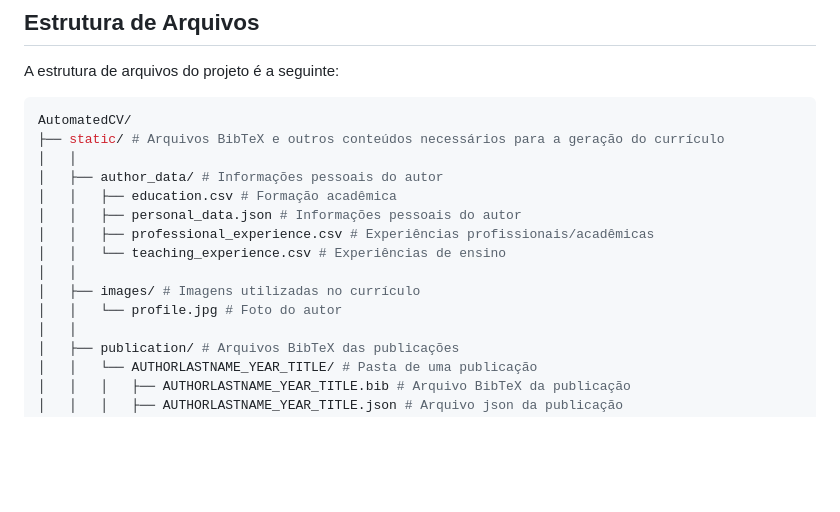
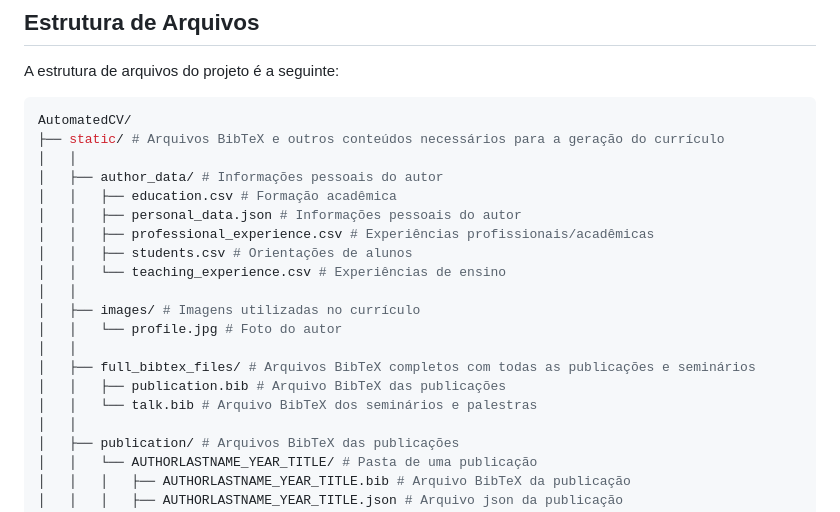
Before and after one commit to AlmirFonseca/AutomatedCV, a Markdown page: README.md, the part around the change. GitHub-like rendering; blank space fills up the shorter version.

Commit message:
Adding students csv and full bibtex files to structure in README

```diff
--- a/README.md
+++ b/README.md
@@ -16,10 +16,15 @@ AutomatedCV/
 │   │   ├── education.csv # Formação acadêmica
 │   │   ├── personal_data.json # Informações pessoais do autor
 │   │   ├── professional_experience.csv # Experiências profissionais/acadêmicas
+│   │   ├── students.csv # Orientações de alunos
 │   │   └── teaching_experience.csv # Experiências de ensino
 │   │
 │   ├── images/ # Imagens utilizadas no currículo
 │   │   └── profile.jpg # Foto do autor
+│   │
+│   ├── full_bibtex_files/ # Arquivos BibTeX completos com todas as publicações e seminários
+│   │   ├── publication.bib # Arquivo BibTeX das publicações
+│   │   └── talk.bib # Arquivo BibTeX dos seminários e palestras
 │   │
 │   ├── publication/ # Arquivos BibTeX das publicações
 │   │   └── AUTHORLASTNAME_YEAR_TITLE/ # Pasta de uma publicação
```
